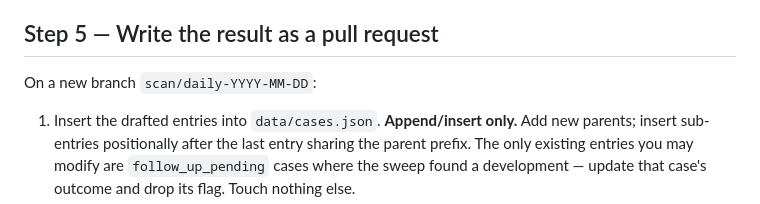
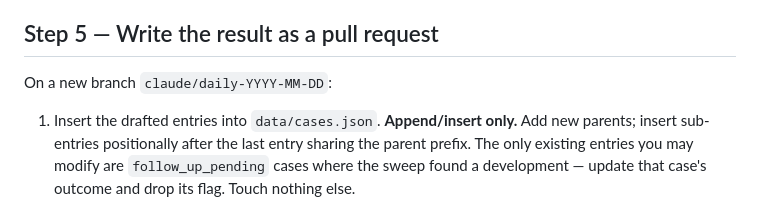
Before and after one commit to rsxhoxhi/dissensus-index, a Markdown page: scan/DAILY_SCAN_ROUTINE.md, the part around the change. Drawn GitHub-style.

Commit message:
fix branch prefix in DAILY_SCAN_ROUTINE: scan/daily- → claude/daily- [skip ci]
Co-Authored-By: Claude Sonnet 4.6 <noreply@anthropic.com>

```diff
--- a/scan/DAILY_SCAN_ROUTINE.md
+++ b/scan/DAILY_SCAN_ROUTINE.md
@@ -98,7 +98,7 @@ this project is built around:
 
 ## Step 5 — Write the result as a pull request
 
-On a new branch `scan/daily-YYYY-MM-DD`:
+On a new branch `claude/daily-YYYY-MM-DD`:
 
 1. Insert the drafted entries into `data/cases.json`. **Append/insert only.** Add new
    parents; insert sub-entries positionally after the last entry sharing the parent
```
